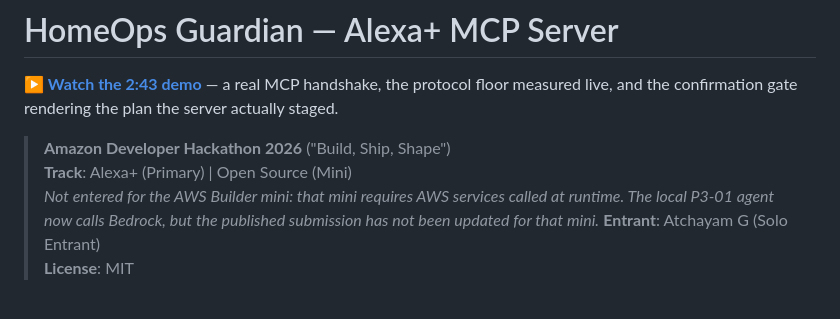
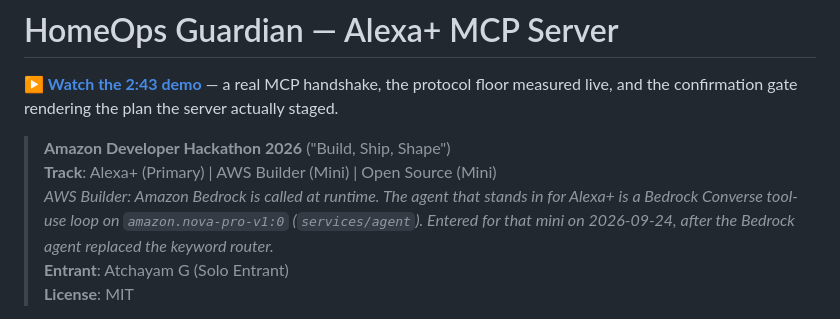
Before and after one commit to AtchayamG/homeops-guardian, a Markdown page: README.md, the part around the change. GitHub-like rendering.

Commit message:
﻿README: entered for the AWS Builder mini, now that Bedrock runs at runtime
The header said the project was not entered because no AWS service ran at
runtime. Since P3-01 the stand-in for Alexa+ is a Bedrock Converse tool-use
agent (amazon.nova-pro-v1:0), so the Devpost submission now answers Yes to the
AWS Builder mini and describes the integration, and the header says the same.

Co-Authored-By: Claude Opus 5.5 <noreply@anthropic.com>
Claude-Session: https://claude.ai/code/session_01HufB9ZJKUSnTPdpHecVnWn

```diff
--- a/README.md
+++ b/README.md
@@ -4,10 +4,10 @@
 **▶ [Watch the 2:43 demo](https://youtu.be/7ldpKQO-MS8)** — a real MCP handshake, the protocol floor measured live, and the confirmation gate rendering the plan the server actually staged.
 
 > **Amazon Developer Hackathon 2026** ("Build, Ship, Shape")
-> **Track**: Alexa+ (Primary) | Open Source (Mini)
-> *Not entered for the AWS Builder mini: that mini requires AWS services called at
-> runtime. The local P3-01 agent now calls Bedrock, but the published submission
-> has not been updated for that mini.*
+> **Track**: Alexa+ (Primary) | AWS Builder (Mini) | Open Source (Mini)
+> *AWS Builder: Amazon Bedrock is called at runtime. The agent that stands in for Alexa+ is a Bedrock
+> Converse tool-use loop on `amazon.nova-pro-v1:0` (`services/agent`). Entered for that mini on 2026-09-24,
+> after the Bedrock agent replaced the keyword router.*
 > **Entrant**: Atchayam G (Solo Entrant)
 > **License**: MIT
 
```
